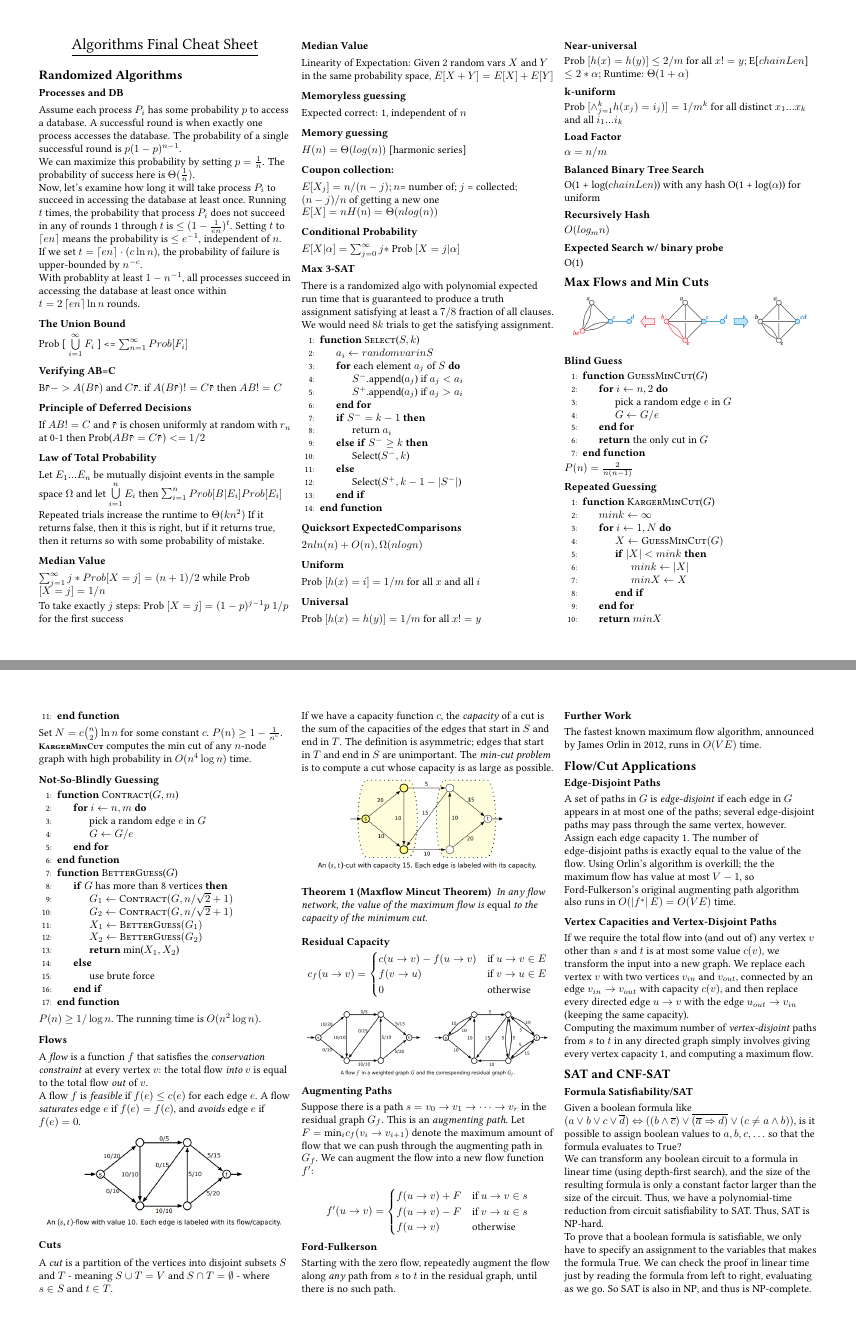
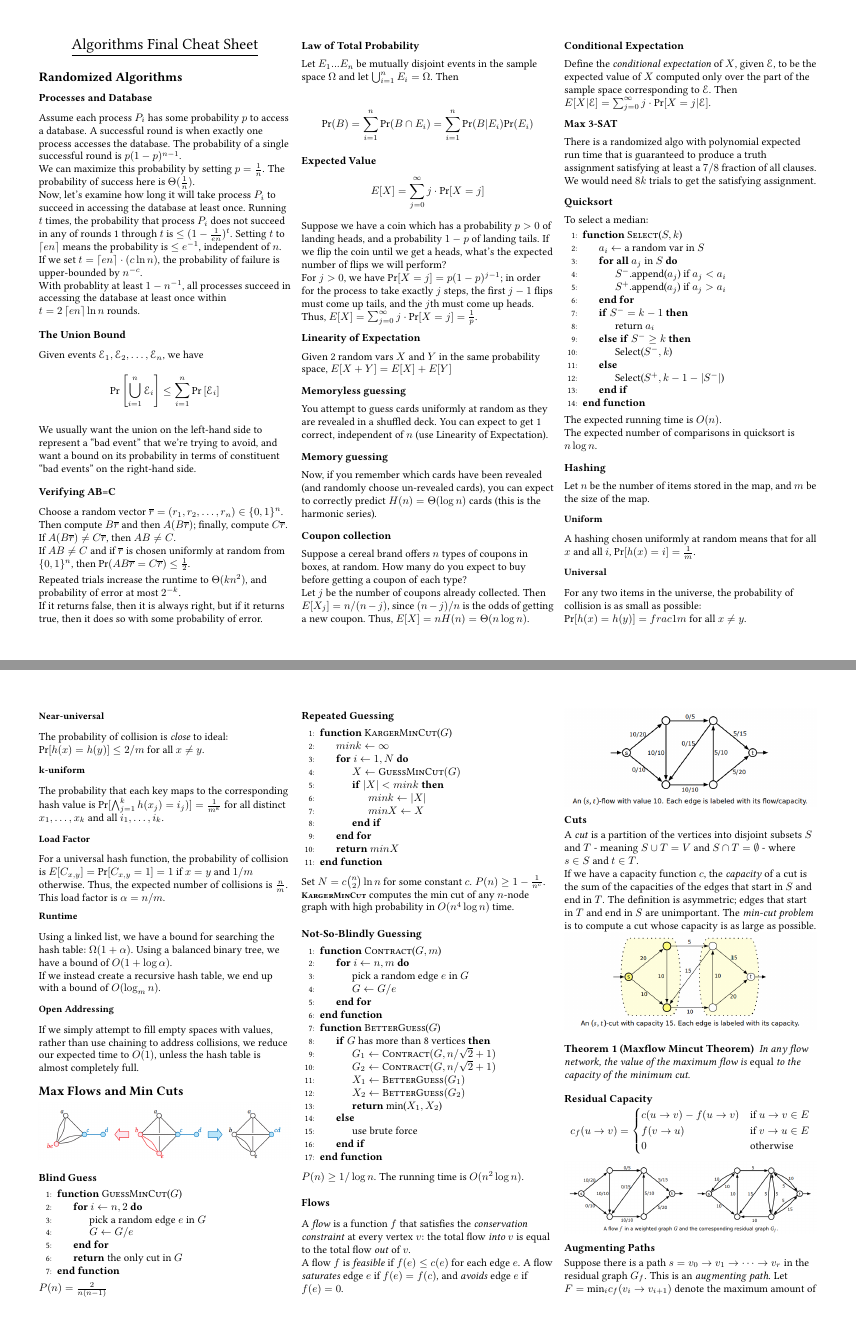
Before and after one commit to willem-dejong/algorithmsfinalcheatsheet, a LaTeX document (AlgorithmsFinalCheatSheet.tex, which reads RandomizedAlgorithms.tex): pages 1 and 2 of 4 before the commit and pages 1 and 2 of 5 after it, joined at a grey line. Compiled offline with pdfLaTeX.

Commit message:
Add context to random algorithms

```diff
--- a/RandomizedAlgorithms.tex
+++ b/RandomizedAlgorithms.tex
@@ -1,6 +1,6 @@
 \section{Randomized Algorithms}
 
-\subsection{Processes and DB}
+\subsection{Processes and Database}
 Assume each process $P_i$ has some probability $p$ to access a database. A successful round is when exactly one process accesses the database. The probability of a single successful round is $p(1 - p)^{n-1}$.\\
 We can maximize this probability by setting $p = \frac{1}{n}$. The probability of success here is $\Theta(\frac{1}{n})$.\\
 Now, let's examine how long it will take process $P_i$ to succeed in accessing the database at least once. Running $t$ times, the probability that process $P_i$ does not succeed in any of rounds 1 through $t$ is $\leq (1 - \frac{1}{en})^t$. Setting $t$ to $\left\lceil en \right\rceil$ means the probability is $\leq e^{-1}$, independent of $n$.\\
@@ -8,54 +8,71 @@ If we set $t = \left\lceil en \right\rceil \cdot (c \ln n)$, the probability of
 With probablity at least $1 - n^{-1}$, all processes succeed in accessing the database at least once within $t = 2 \left\lceil en \right\rceil \ln n$ rounds.
 
 \subsection{The Union Bound}
-Prob [ $\bigcup\limits_{i=1}^{\infty} F_{i}$ ] <= $\sum_{n=1}^{\infty}  Prob[ F_{i}] $
+Given events $\mathscr{E}_1, \mathscr{E}_2, \ldots, \mathscr{E}_n$, we have
+\[
+	\text{Pr} \left[ \bigcup_{i=1}^{n} \mathscr{E}_i \right] \leq \sum_{i=1}^n \text{Pr}\left[ \mathscr{E}_i \right]
+\]
+
+We usually want the union on the left-hand side to represent a 	``bad event'' that we're trying to avoid, and want a bound on its probability in terms of constituent ``bad events'' on the right-hand side.
 
 %%%%%%%
 
 \subsection{Verifying AB=C}
 
-B$\overbar{r} -> A(B\overbar{r})$ and $C\overbar{r}$. if $A(B\overbar{r}) != C\overbar{r}$ then $AB != C$
+Choose a random vector $\overline{r} = (r_1, r_2, \ldots, r_n) \in \{0, 1\}^n$. Then compute $B\overline{r}$ and then $A(B\overline{r})$; finally, compute $C\overline{r}$. If $A(B\overline{r}) \neq C\overline{r}$, then $AB \neq C$.\\
 
-\subsection{Principle of Deferred Decisions}
-If $AB != C$ and $\overbar{r}$ is chosen uniformly at random with $r_n$ at 0-1 then Prob($AB\overbar{r} = C\overbar{r}) <= 1/2$
+If $AB \neq C$ and if $\overline{r}$ is chosen uniformly at random from $\{0, 1\}^n$, then $\text{Pr}(AB\overline{r} = C\overline{r}) \leq \frac{1}{2}$.
+
+Repeated trials increase the runtime to $\Theta(kn^2)$, and probability of error at most $2^{-k}$.\\
+
+If it returns false, then it is always right, but if it returns true, then it does so with some probability of error.
 
 \subsection{Law of Total Probability}
-Let $E_1 ... E_n$ be mutually disjoint events in the sample space $\Omega$ and let $\bigcup\limits_{i=1}^{n} E_{i}$ then $\sum_{i=1}^{n}  Prob[ B | E_{i}] Prob[E_{i}] $
+Let $E_1 ... E_n$ be mutually disjoint events in the sample space $\Omega$ and let $\bigcup_{i=1}^{n} E_{i} = \Omega$. Then
 
-Repeated trials increase the runtime to $\Theta(kn^2)$
-If it returns false, then it this is right, but if it returns true, then it returns so with some probability of mistake.
+\[
+	\text{Pr}(B) = \sum_{i=1}^n \text{Pr}(B \cap E_i) = \sum_{i=1}^n \text{Pr}(B | E_i) \text{Pr}(E_i)
+\]
 
 %%%%%%%
 
-\subsection{Median Value}
-$\sum_{j=1}^{\infty}  j * Prob[ X = j ]  = (n + 1) / 2$ while Prob $[X = j] = 1/n$
+\subsection{Expected Value}
 
-To take exactly $j$ steps: Prob $[X = j] = (1 - p)^{j - 1} p$
-$1/p$ for the first success
+\[
+	E[X] = \sum_{j = 0}^\infty j \cdot \text{Pr}[X = j]
+\]
 
-\subsection{Median Value}
-Linearity of Expectation: Given 2 random vars $X$ and $Y$ in the same probability space, $E [X + Y] = E[ X ] + E [ Y ] $
+Suppose we have a coin which has a probability $p > 0$ of landing heads, and a probability $1 - p$ of landing tails. If we flip the coin until we get a heads, what's the expected number of flips we will perform?\\
+
+For $j > 0$, we have $\text{Pr}[X = j] = p(1 - p)^{j-1}$; in order for the process to take exactly $j$ steps, the first $j - 1$ flips must come up tails, and the $j$th must come up heads. Thus, $E[X] = \sum_{j = 0}^\infty j \cdot \text{Pr}[X = j] = \frac{1}{p}$.
+
+\subsection{Linearity of Expectation}
+Given 2 random vars $X$ and $Y$ in the same probability space, $E [X + Y] = E[ X ] + E [ Y ] $
 
 \subsection{Memoryless guessing}
-Expected correct: 1, independent of $n$
+You attempt to guess cards uniformly at random as they are revealed in a shuffled deck. You can expect to get 1 correct, independent of $n$ (use Linearity of Expectation).
 
 \subsection{Memory guessing}
-$H(n) = \Theta(log(n))$ [harmonic series]
+Now, if you remember which cards have been revealed (and randomly choose un-revealed cards), you can expect to correctly predict $H(n) = \Theta(\log n)$ cards (this is the harmonic series).
 
-\subsection{Coupon collection:}
-$E[ X_{j}] = n / (n - j); n $= number of; $j$ = collected; $( n - j ) / n$ of getting a new one
-$E[X] = nH(n) = \Theta(nlog(n))$
+\subsection{Coupon collection}
+Suppose a cereal brand offers $n$ types of coupons in boxes, at random. How many do you expect to buy before getting a coupon of each type?\\
 
-\subsection{Conditional Probability}
-$E[ X | \alpha ] =  \sum_{j=0}^{\infty} j *$ Prob $[ X = j | \alpha]$
+Let $j$ be the number of coupons already collected. Then $E[ X_{j}] = n / (n - j)$, since $( n - j ) / n$ is the odds of getting a new coupon. Thus, $E[X] = nH(n) = \Theta(n \log n)$.
+
+\subsection{Conditional Expectation}
+Define the \emph{conditional expectation} of $X$, given $\mathscr{E}$, to be the expected value of $X$ computed only over the part of the sample space corresponding to $\mathscr{E}$. Then $E[ X | \mathscr{E} ] =  \sum_{j=0}^{\infty} j \cdot \text{Pr} [ X = j | \mathscr{E} ]$.
 
 \subsection{Max 3-SAT}
 There is a randomized algo with polynomial expected run time that is guaranteed to produce a truth assignment satisfying at least a $7/8$ fraction of all clauses. We would need $8k$ trials to get the satisfying assignment.
 
+\subsection{Quicksort}
+
+To select a median:
 \begin{algorithmic}[1]
 	\Function{Select}{$S, k$}
-		\State {$a_i \gets random var in S$}
-		\For{each element $a_j$ of $S$}
+		\State {$a_i \gets$ a random var in $S$}
+		\ForAll{$a_j$ in $S$}
 			\State{$S^{-}$.append($a_j$) if $a_j < a_i$}
 			\State{$S^{+}$.append($a_j$) if $a_j > a_i$}
 		\EndFor
@@ -64,34 +81,38 @@ There is a randomized algo with polynomial expected run time that is guaranteed
 		\ElsIf{$S^{-} \geq k$}
 			\State{Select($S^{-}, k$)}
 		\Else
-			\State{Select($S^{+}, k-1- |S^{-}|$)}
+			\State{Select($S^{+}, k-1-\left|S^{-}\right|$)}
 		\EndIf
 	\EndFunction
 \end{algorithmic}
 
-%%%%
-
-\subsection{Quicksort ExpectedComparisons}
-$2nln(n) + O(n), \Omega(nlogn)$
+The expected running time is $O(n)$.\\
+The expected number of comparisons in quicksort is $n \log n$.
 
 %%%
 
-\subsection{Uniform}
+\subsection{Hashing}
+Let $n$ be the number of items stored in the map, and $m$ be the size of the map.
 
-Prob $[h(x) = i] = 1/m$ for all $x$ and all $i$
+\subsubsection{Uniform}
+A hashing chosen uniformly at random means that for all $x$ and all $i$, $\text{Pr}[h(x) = i] = \frac{1}{m}$.
 
-\subsection{Universal}
-Prob $[h(x) = h(y)] = 1/m$ for all $x != y$
-\subsection{Near-universal}
-Prob $[h(x) = h(y)] \leq 2/m$ for all $x != y$; E[$chainLen$] $\leq 2*\alpha;$ Runtime: $\Theta(1 + \alpha)$
-\subsection{k-uniform}
-Prob $ [ \wedge{}_{j=1}^{k} h(x_j) = i_j) ] = 1 / m^{k}$ for all distinct $x_1...x_k$ and all $i_1...i_k$
-\subsection{Load Factor}
-$\alpha = n/m$
-\subsection{Balanced Binary Tree Search}
-O(1 + log($chainLen$)) with any hash
-O(1 + log($\alpha$)) for uniform
-\subsection{Recursively Hash}
-$O(log_{m}{n})$
-\subsection{Expected Search w/ binary probe}
-O(1)
+\subsubsection{Universal}
+For any two items in the universe, the probability of collision is as small as possible: $\text{Pr}[h(x) = h(y)] = frac{1}{m}$ for all $x \neq y$.
+
+\subsubsection{Near-universal}
+The probability of collision is \emph{close} to ideal: $\text{Pr}[h(x) = h(y)] \leq 2/m$ for all $x \neq y$.
+
+\subsubsection{k-uniform}
+The probability that each key maps to the corresponding hash value is $\text{Pr}[\bigwedge_{j=1}^{k} h(x_j) = i_j)] = \frac{1}{m^{k}}$ for all distinct $x_1,\ldots,x_k$ and all $i_1,\ldots,i_k$.
+
+\subsubsection{Load Factor}
+For a universal hash function, the probability of collision is $E[C_{x, y}] = \text{Pr}[C_{x,y} = 1] = 1$ if $x = y$ and $1/m$ otherwise. Thus, the expected number of collisions is $\frac{n}{m}$. This load factor is $\alpha = n/m$.\\
+
+\subsubsection{Runtime}
+Using a linked list, we have a bound for searching the hash table: $\Omega(1 + \alpha)$. Using a balanced binary tree, we have a bound of $O(1 + \log \alpha)$.\\
+
+If we instead create a recursive hash table, we end up with a bound of $O(\log_m n)$.
+
+\subsubsection{Open Addressing}
+If we simply attempt to fill empty spaces with values, rather than use chaining to address collisions, we reduce our expected time to $O(1)$, unless the hash table is almost completely full.
```
Also changed, not shown: AlgorithmsFinalCheatSheet.pdf.
